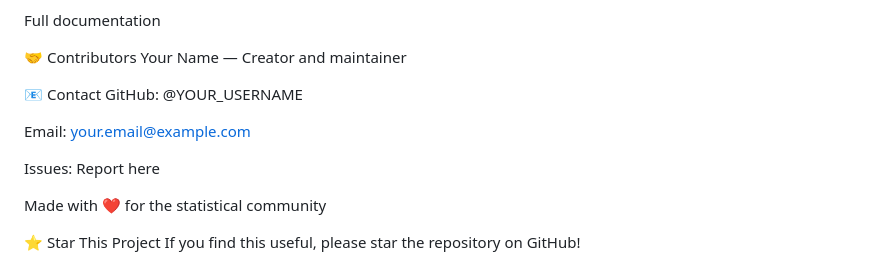
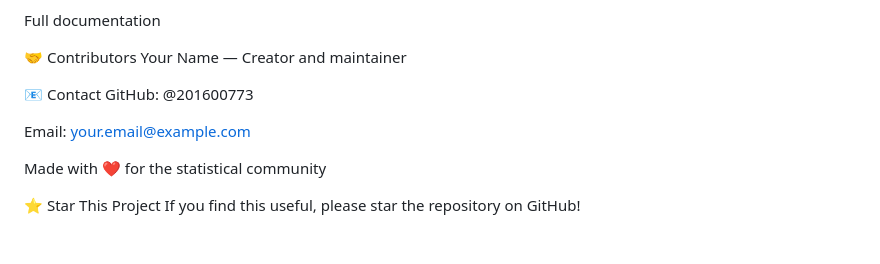
Before and after one commit to 201600773/Virtual_stas_lab, a Markdown page: README.md, the part around the change. GitHub-like rendering; blank space fills up the shorter version.

Commit message:
Revise contact info and contributor in README
Updated contact information and contributor details.

```diff
--- a/README.md
+++ b/README.md
@@ -405,11 +405,9 @@ Full documentation
 Your Name — Creator and maintainer
 
 📧 Contact
-GitHub: @YOUR_USERNAME
+GitHub: @201600773
 
 Email: your.email@example.com
-
-Issues: Report here
 
 Made with ❤️ for the statistical community
 
```
